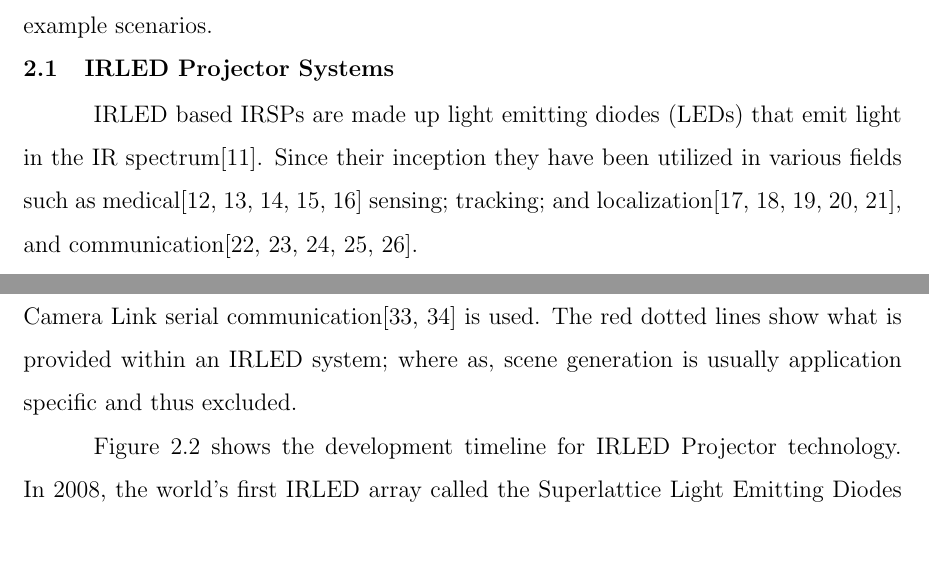
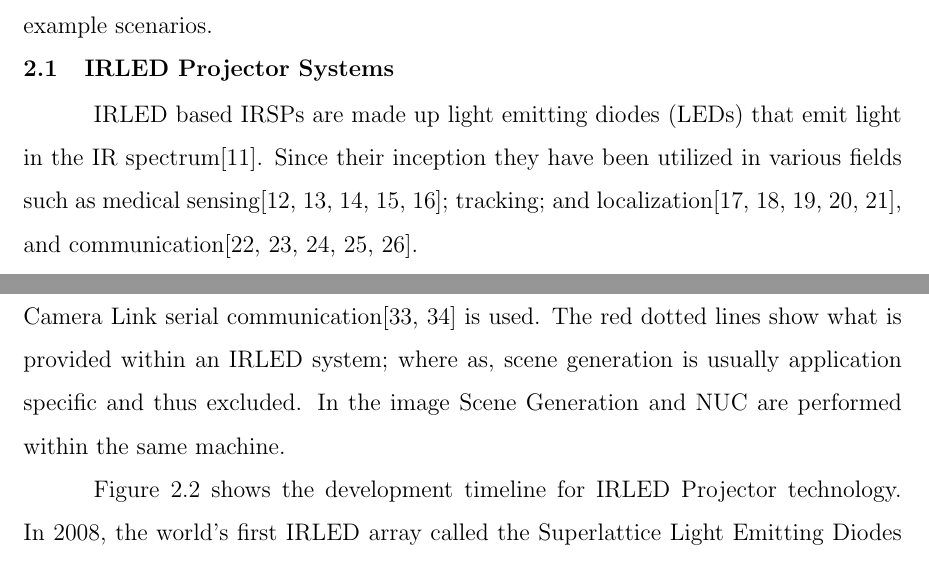
Before and after one commit to snaphat/phd_aaron_landwehr, a LaTeX thesis (_THESIS.tex, which reads text/background.tex): two parts of pages 15 and 16 of 64, joined at a grey line, cut so that both start at the same text. Compiled offline with pdfLaTeX; a LaTeX package or settings file that is missing is left out.

Commit message:
Slide wording change.

```diff
--- a/text/background.tex
+++ b/text/background.tex
@@ -12,9 +12,9 @@
         \label{fig:sleds_system}
     \end{figure}
 
-    IRLED based IRSPs are made up light emitting diodes (LEDs) that emit light in the IR spectrum\cite{biard1966semiconductor}. Since their inception they have been utilized in various fields such as medical\cite{MonteiroEtAl2011,MEEKS1998433,Sadick2009,takhtfooladi2015effects,yamanishi1995respiration} sensing; tracking; and localization\cite{PlotogVladescu2015,Kimon2001,SCHOLZ20151233,WalshDaemsSteckel2015,zeylikovich2003mid}, and communication\cite{CossuEtAl2014,escobosa2004ir,GeorgopoulosKormakopoulos1986,sohn2007localization,JangEtAl2012}.
+    IRLED based IRSPs are made up light emitting diodes (LEDs) that emit light in the IR spectrum\cite{biard1966semiconductor}. Since their inception they have been utilized in various fields such as medical sensing\cite{MonteiroEtAl2011,MEEKS1998433,Sadick2009,takhtfooladi2015effects,yamanishi1995respiration}; tracking; and localization\cite{PlotogVladescu2015,Kimon2001,SCHOLZ20151233,WalshDaemsSteckel2015,zeylikovich2003mid}, and communication\cite{CossuEtAl2014,escobosa2004ir,GeorgopoulosKormakopoulos1986,sohn2007localization,JangEtAl2012}.
 
-    Modern IRLED projectors are an emerging technology with various applications within the IR sensor testing community. A complete IRLED based IRSP system consist of various technologies and processes as shown in Figure~\ref{fig:sleds_system}. One denotes the scene generation and two the non-uniformity correction (NUC) process. These are where pixel data representing IR scenes is fed to a system for display. The NUC process corrects for physical and thermal non-uniformity\cite{BarakhshanEtAl2017} in an IRLED array\cite{BarakhshanEtAl2018}. Three denotes the close support electronics\cite{ejzak4} which are responsible for converting a digital representation of a scene into analog signaling that goes directly to an array. Four indicates the dewar\cite{lang1, MarksEtAl2017} or vaccum chamber which houses an IRLED array and is utilized to keep it below ambient temperatures or at cryogenic temperature ranges. Five indicates an IRLED hybrid which consist of a Read-in Integrated Circuit (RIIC)\cite{HernandezEtAl2017} used to address an IRLED array and the array itself. Analog signals coming from the CSE go into the dewar, and then are mapped using the RIIC, which results in specific IRLEDs within an array being driven. Six indicates an IR recording apparatus of some sort utilized to record IR data from an array. Synchronization between source generation, display, and recording is maintained via synchronization signaling. Often Camera Link serial communication\cite{CameraLink2000, zhu2008design} is used. The red dotted lines show what is provided within an IRLED system; where as, scene generation is usually application specific and thus excluded.
+    Modern IRLED projectors are an emerging technology with various applications within the IR sensor testing community. A complete IRLED based IRSP system consist of various technologies and processes as shown in Figure~\ref{fig:sleds_system}. One denotes the scene generation and two the non-uniformity correction (NUC) process. These are where pixel data representing IR scenes is fed to a system for display. The NUC process corrects for physical and thermal non-uniformity\cite{BarakhshanEtAl2017} in an IRLED array\cite{BarakhshanEtAl2018}. Three denotes the close support electronics\cite{ejzak4} which are responsible for converting a digital representation of a scene into analog signaling that goes directly to an array. Four indicates the dewar\cite{lang1, MarksEtAl2017} or vaccum chamber which houses an IRLED array and is utilized to keep it below ambient temperatures or at cryogenic temperature ranges. Five indicates an IRLED hybrid which consist of a Read-in Integrated Circuit (RIIC)\cite{HernandezEtAl2017} used to address an IRLED array and the array itself. Analog signals coming from the CSE go into the dewar, and then are mapped using the RIIC, which results in specific IRLEDs within an array being driven. Six indicates an IR recording apparatus of some sort utilized to record IR data from an array. Synchronization between source generation, display, and recording is maintained via synchronization signaling. Often Camera Link serial communication\cite{CameraLink2000, zhu2008design} is used. The red dotted lines show what is provided within an IRLED system; where as, scene generation is usually application specific and thus excluded. In the image Scene Generation and NUC are performed within the same machine.
 
     Figure~\ref{fig:sleds_timeline} shows the development timeline for IRLED Projector technology. In 2008, the world's first IRLED array called the Superlattice Light Emitting Diodes (SLEDs) array was completed in 2008\cite{ahmed1}. This device was a hybridized combination of an 68 by 68 IRLED wafer bonded to a RIIC wafer\cite{das2} providing the electronics to drive the array. Initial testing was done by hand prior the design and implementation of the overall drive system was completed in 2011. Following this, an increased IRLED wafer of 512x512 size was fabricated in 2014\cite{norton1}. The combination of the array with the drive system resulted in SLEDS (Superlattice Light Emitting Diode System), the first functioning IRLED projector system in the world. Further efforts culminated in two IRLED projector systems in 2016. The first, TCSA (Two Color SLEDS Array), a 512 by 512 sized array\cite{McGeeEtAl2015, ejzak1, ejzak2, EjzakEtAl2016, RickerEtAl2017} included support for driving the LEDs at two separate wavelength bands (denoted as 2-colors in Figure~\ref{fig:sleds_timeline}. The second, NSLEDS (N\footnote{The N originally stood for Nightglow, before the device was retargeted to Midwave-IR.} Superlattice Infrared Light Emitting Diode System), a 1024 by 1024 sized array\cite{benedict1} doubled the total number of pixels supported. Additionally, these systems demonstrated the beginnings of a modular IR Scene Projection (IRSP) platform\cite{BrowningEtAl2019}. A further increase in size and efficiency occurred in 2018 with the world's first 2048 by 2048 pixel array, HDILED (High Definition Infrared LED). A visual representation of the pixel ratios is shown in Figure~\ref{fig:tcsa_nsleds_hdiled_array_ratio}
 
```
Also changed, not shown: 1 other file.
